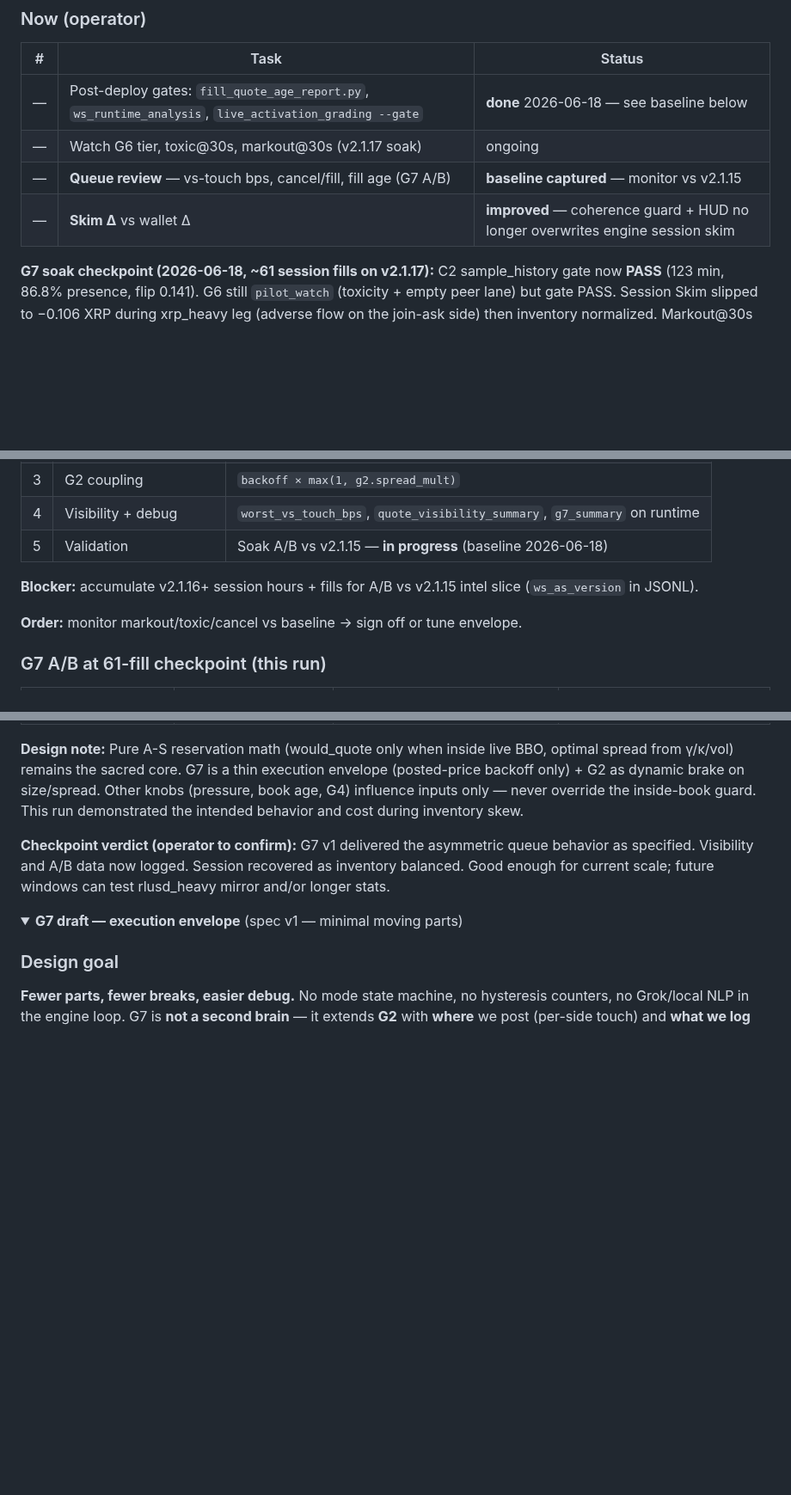
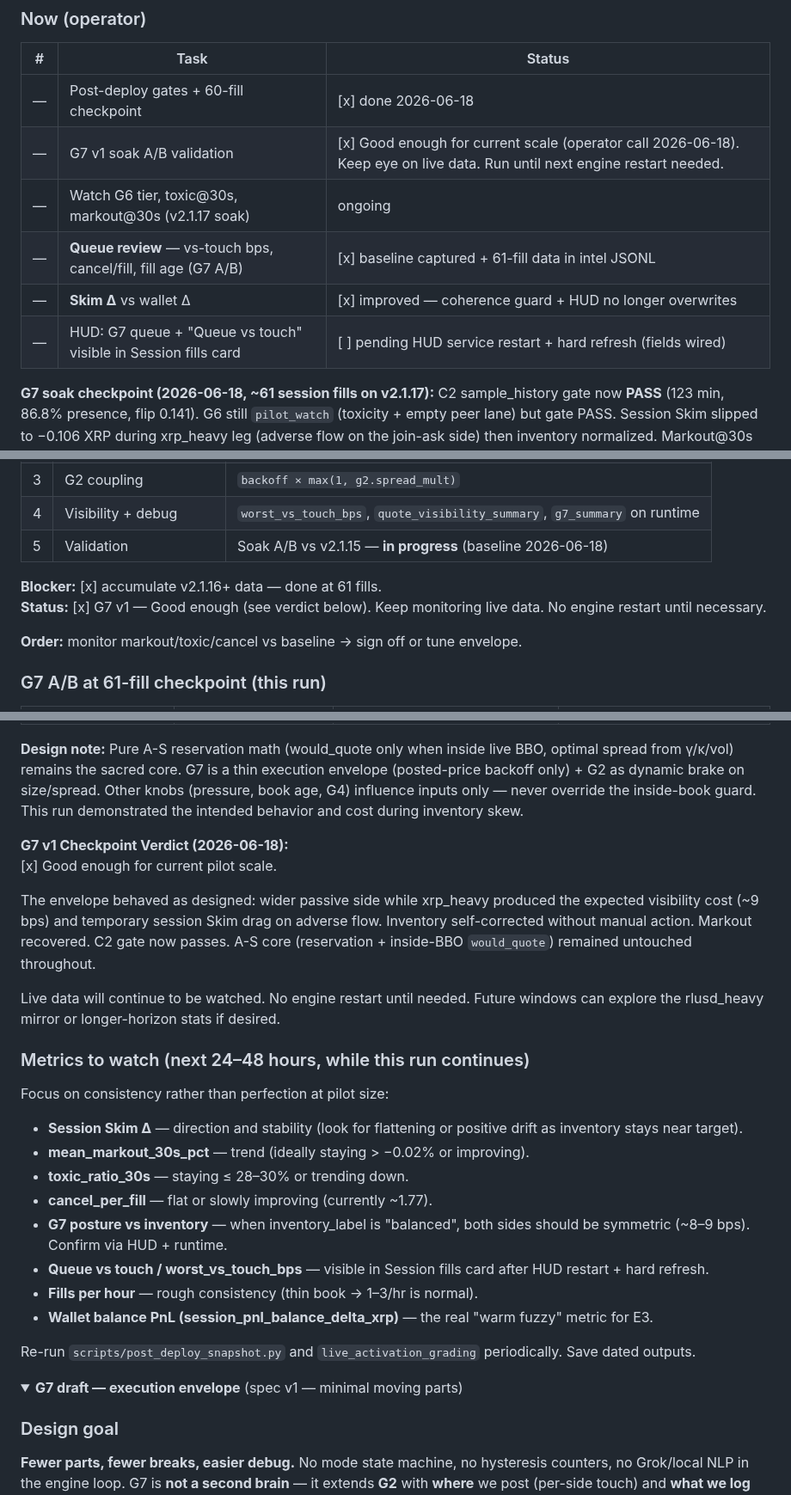
Before and after one commit to mdeckstine1/xledgermate, a Markdown page: docs/PURE_AS_CRITICAL_PATH.md, 3 parts joined by grey strips. Shown at 86% size. Rendered like a GitHub page; folded sections open; blank space fills up the shorter version.

Commit message:
docs: G7 v1 marked good enough with checkboxes; added Metrics to watch list; updated E3 and promotion status; HUD G7 fields note
Co-authored-by: Cursor <cursoragent@cursor.com>

```diff
--- a/docs/PURE_AS_CRITICAL_PATH.md
+++ b/docs/PURE_AS_CRITICAL_PATH.md
@@ -16,10 +16,12 @@ Single checklist for WS + pure A-S. Other docs link here — do not duplicate ta
 
 | # | Task | Status |
 |---|------|--------|
-| — | Post-deploy gates: `fill_quote_age_report.py`, `ws_runtime_analysis`, `live_activation_grading --gate` | **done** 2026-06-18 — see baseline below |
+| — | Post-deploy gates + 60-fill checkpoint | [x] done 2026-06-18 |
+| — | G7 v1 soak A/B validation | [x] Good enough for current scale (operator call 2026-06-18). Keep eye on live data. Run until next engine restart needed. |
 | — | Watch G6 tier, toxic@30s, markout@30s (v2.1.17 soak) | ongoing |
-| — | **Queue review** — vs-touch bps, cancel/fill, fill age (G7 A/B) | **baseline captured** — monitor vs v2.1.15 |
-| — | **Skim Δ** vs wallet Δ | **improved** — coherence guard + HUD no longer overwrites engine session skim |
+| — | **Queue review** — vs-touch bps, cancel/fill, fill age (G7 A/B) | [x] baseline captured + 61-fill data in intel JSONL |
+| — | **Skim Δ** vs wallet Δ | [x] improved — coherence guard + HUD no longer overwrites |
+| — | HUD: G7 queue + "Queue vs touch" visible in Session fills card | [ ] pending HUD service restart + hard refresh (fields wired) |
 
 **G7 soak checkpoint (2026-06-18, ~61 session fills on v2.1.17):** C2 sample_history gate now **PASS** (123 min, 86.8% presence, flip 0.141). G6 still `pilot_watch` (toxicity + empty peer lane) but gate PASS. Session Skim slipped to −0.106 XRP during xrp_heavy leg (adverse flow on the join-ask side) then inventory normalized. Markout@30s recovered to ~0. See A/B below. Full snapshot in `logs/post_deploy_snapshot.txt`. Hard-refresh HUD to see G7 queue / visibility in Session fills card (g7-scaler + queue-visibility).
 
@@ -33,7 +35,8 @@ Single checklist for WS + pure A-S. Other docs link here — do not duplicate ta
 | 4 | Visibility + debug | `worst_vs_touch_bps`, `quote_visibility_summary`, `g7_summary` on runtime |
 | 5 | Validation | Soak A/B vs v2.1.15 — **in progress** (baseline 2026-06-18) |
 
-**Blocker:** accumulate v2.1.16+ session hours + fills for A/B vs v2.1.15 intel slice (`ws_as_version` in JSONL).
+**Blocker:** [x] accumulate v2.1.16+ data — done at 61 fills.
+**Status:** [x] G7 v1 — Good enough (see verdict below). Keep monitoring live data. No engine restart until necessary.
 
 **Order:** monitor markout/toxic/cancel vs baseline → sign off or tune envelope.
 
@@ -53,7 +56,27 @@ Single checklist for WS + pure A-S. Other docs link here — do not duplicate ta
 
 **Design note:** Pure A-S reservation math (would_quote only when inside live BBO, optimal spread from γ/κ/vol) remains the sacred core. G7 is a thin execution envelope (posted-price backoff only) + G2 as dynamic brake on size/spread. Other knobs (pressure, book age, G4) influence inputs only — never override the inside-book guard. This run demonstrated the intended behavior and cost during inventory skew.
 
-**Checkpoint verdict (operator to confirm):** G7 v1 delivered the asymmetric queue behavior as specified. Visibility and A/B data now logged. Session recovered as inventory balanced. Good enough for current scale; future windows can test rlusd_heavy mirror and/or longer stats.
+**G7 v1 Checkpoint Verdict (2026-06-18):**
+[x] Good enough for current pilot scale.
+
+The envelope behaved as designed: wider passive side while xrp_heavy produced the expected visibility cost (~9 bps) and temporary session Skim drag on adverse flow. Inventory self-corrected without manual action. Markout recovered. C2 gate now passes. A-S core (reservation + inside-BBO `would_quote`) remained untouched throughout.
+
+Live data will continue to be watched. No engine restart until needed. Future windows can explore the rlusd_heavy mirror or longer-horizon stats if desired.
+
+### Metrics to watch (next 24–48 hours, while this run continues)
+
+Focus on consistency rather than perfection at pilot size:
+
+- **Session Skim Δ** — direction and stability (look for flattening or positive drift as inventory stays near target).
+- **mean_markout_30s_pct** — trend (ideally staying > −0.02% or improving).
+- **toxic_ratio_30s** — staying ≤ 28–30% or trending down.
+- **cancel_per_fill** — flat or slowly improving (currently ~1.77).
+- **G7 posture vs inventory** — when inventory_label is "balanced", both sides should be symmetric (~8–9 bps). Confirm via HUD + runtime.
+- **Queue vs touch / worst_vs_touch_bps** — visible in Session fills card after HUD restart + hard refresh.
+- **Fills per hour** — rough consistency (thin book → 1–3/hr is normal).
+- **Wallet balance PnL (session_pnl_balance_delta_xrp)** — the real "warm fuzzy" metric for E3.
+
+Re-run `scripts/post_deploy_snapshot.py` and `live_activation_grading` periodically. Save dated outputs.
 
 <details>
 <summary><strong>G7 draft — execution envelope</strong> (spec v1 — minimal moving parts)</summary>
```
Also changed, not shown: other parts of docs/PURE_AS_CRITICAL_PATH.md (+3 -3 lines).
